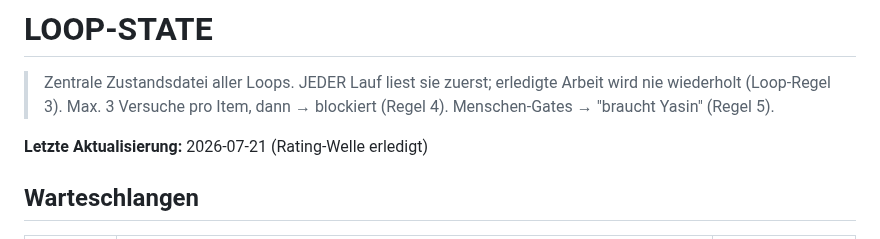
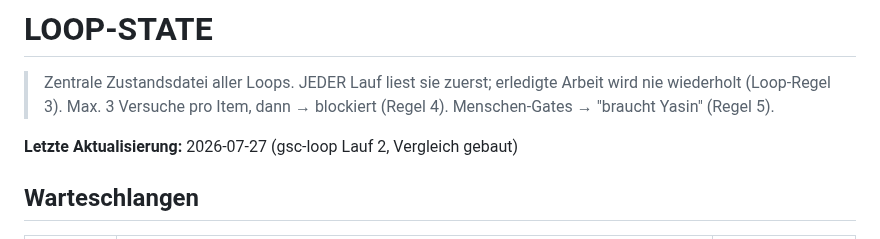
Before and after one commit to YGMEDIA/SPC-Gaming, a Markdown page: brain/04-loops/LOOP-STATE.md, the part around the change. Rendered like a GitHub page.

Commit message:
LOOP-STATE Datumszeile 27.07.
Co-Authored-By: Claude Fable 5 <noreply@anthropic.com>

```diff
--- a/brain/04-loops/LOOP-STATE.md
+++ b/brain/04-loops/LOOP-STATE.md
@@ -2,7 +2,7 @@
 
 > Zentrale Zustandsdatei aller Loops. JEDER Lauf liest sie zuerst; erledigte Arbeit wird nie wiederholt (Loop-Regel 3). Max. 3 Versuche pro Item, dann → blockiert (Regel 4). Menschen-Gates → "braucht Yasin" (Regel 5).
 
-**Letzte Aktualisierung:** 2026-07-21 (Rating-Welle erledigt)
+**Letzte Aktualisierung:** 2026-07-27 (gsc-loop Lauf 2, Vergleich gebaut)
 
 ## Warteschlangen
 | Loop | Item | Stand |
```
